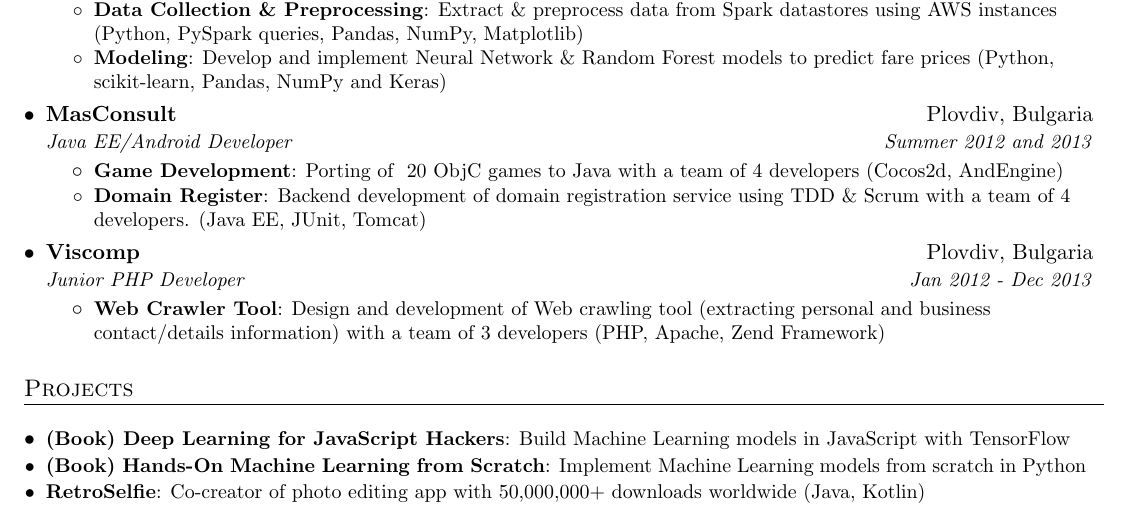
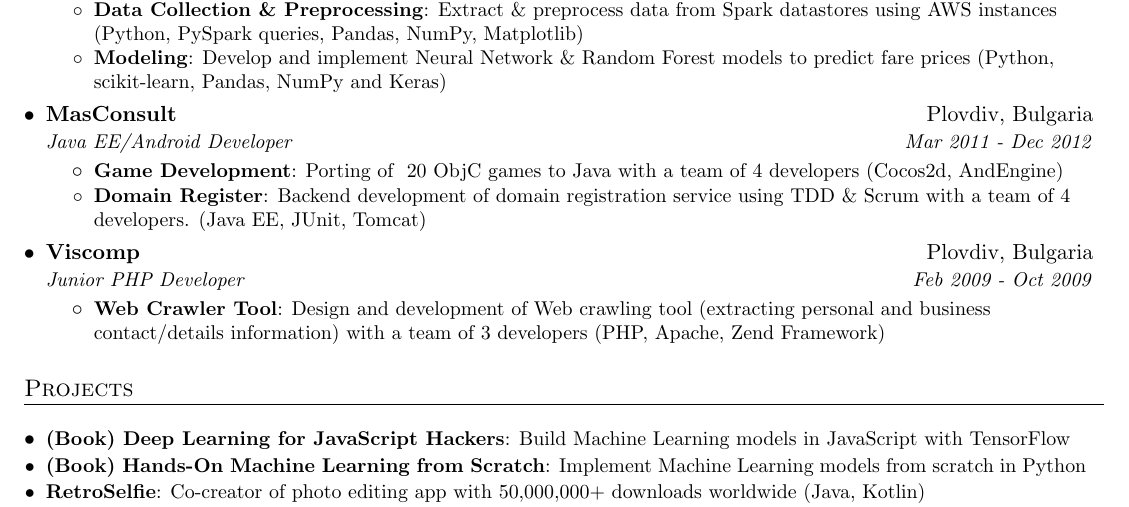
Before and after one commit to anujkarn002/developer-resume, a LaTeX CV (Venelin-Valkov-Resume.tex): part of the page, cut so that both start at the same text. Compiled offline with pdfLaTeX.

Commit message:
Update dates

```diff
--- a/Venelin-Valkov-Resume.tex
+++ b/Venelin-Valkov-Resume.tex
@@ -112,7 +112,7 @@
 
     \resumeSubheading
       {MasConsult}{Plovdiv, Bulgaria}
-      {Java EE/Android Developer}{Summer 2012 and 2013}
+      {Java EE/Android Developer}{Mar 2011 - Dec 2012}
       \resumeItemListStart
         \resumeItem{Game Development}
           {Porting of ~20 ObjC games to Java with a team of 4 developers (Cocos2d, AndEngine)}
@@ -122,7 +122,7 @@
 
     \resumeSubheading
       {\href{https://www.viscomp.bg/}{Viscomp}}{Plovdiv, Bulgaria}
-      {Junior PHP Developer}{Jan 2012 - Dec 2013}
+      {Junior PHP Developer}{Feb 2009 - Oct 2009}
       \resumeItemListStart
         \resumeItem{Web Crawler Tool}
           {Design and development of Web crawling tool (extracting personal and business contact/details information) with a team of 3 developers (PHP, Apache, Zend Framework)}
```
Also changed, not shown: Venelin-Valkov-Resume.pdf.
